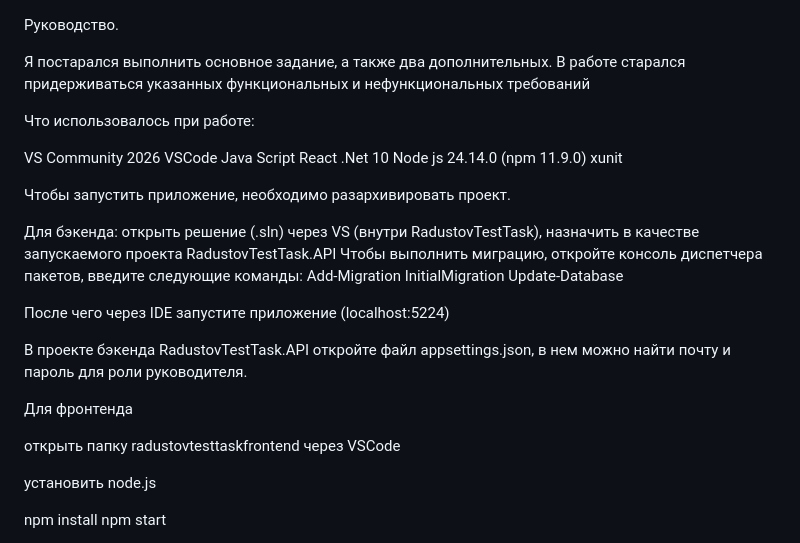
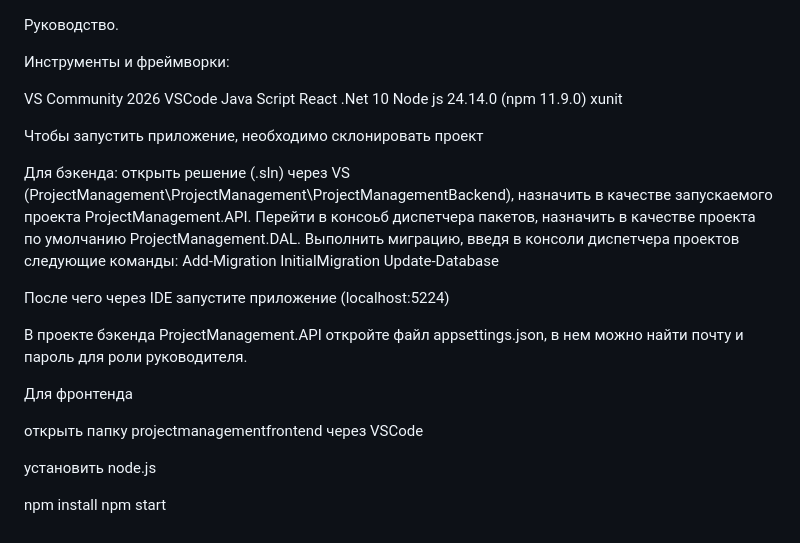
Before and after one commit to aradust/ProjectManagement, a Markdown page: ProjectManagement/ReadME.md, the part around the change. Drawn GitHub-style.

Commit message:
Revise setup instructions and tool details in ReadME
Updated instructions for project setup and tools used.

```diff
--- a/ProjectManagement/ReadME.md
+++ b/ProjectManagement/ReadME.md
@@ -1,8 +1,6 @@
 Руководство.
 
-Я постарался выполнить основное задание, а также два дополнительных. В работе старался придерживаться указанных функциональных и нефункциональных требований
-
-Что использовалось при работе:
+Инструменты и фреймворки:
 
 VS Community 2026
 VSCode
@@ -12,22 +10,22 @@ React
 Node js 24.14.0 (npm 11.9.0)
 xunit
 
-Чтобы запустить приложение, необходимо разархивировать проект.
+Чтобы запустить приложение, необходимо склонировать проект
 
 Для бэкенда:
-открыть решение (.sln) через VS (внутри RadustovTestTask),
-назначить в качестве запускаемого проекта RadustovTestTask.API
-Чтобы выполнить миграцию, откройте консоль диспетчера пакетов, введите следующие команды:
+открыть решение (.sln) через VS (ProjectManagement\ProjectManagement\ProjectManagementBackend),
+назначить в качестве запускаемого проекта ProjectManagement.API. Перейти в консоьб диспетчера пакетов, назначить в качестве проекта по умолчанию ProjectManagement.DAL.
+Выполнить миграцию, введя в консоли диспетчера проектов следующие команды:
 Add-Migration InitialMigration
 Update-Database
 
 После чего через IDE запустите приложение (localhost:5224)
 
-В проекте бэкенда RadustovTestTask.API откройте файл appsettings.json, в нем можно найти почту и пароль для роли руководителя.
+В проекте бэкенда ProjectManagement.API откройте файл appsettings.json, в нем можно найти почту и пароль для роли руководителя.
 
 Для фронтенда
 
-открыть папку radustovtesttaskfrontend через VSCode
+открыть папку projectmanagementfrontend через VSCode
 
 установить node.js
 
```
